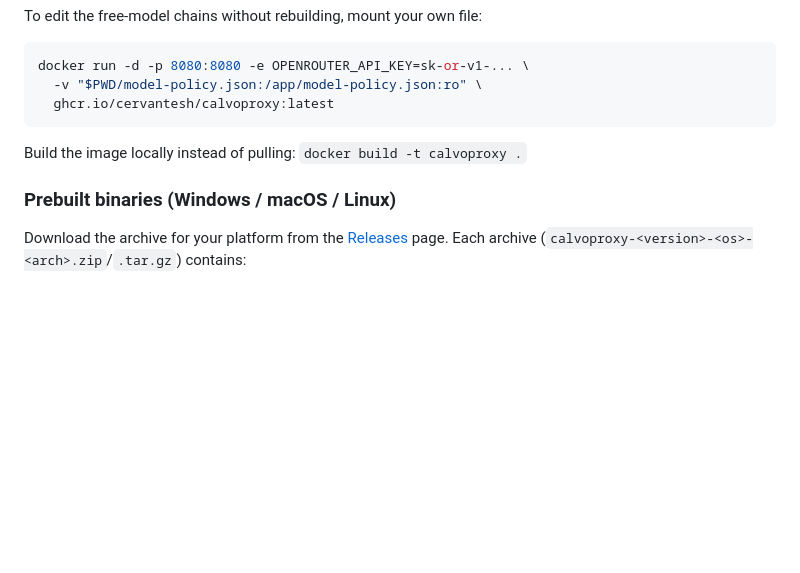
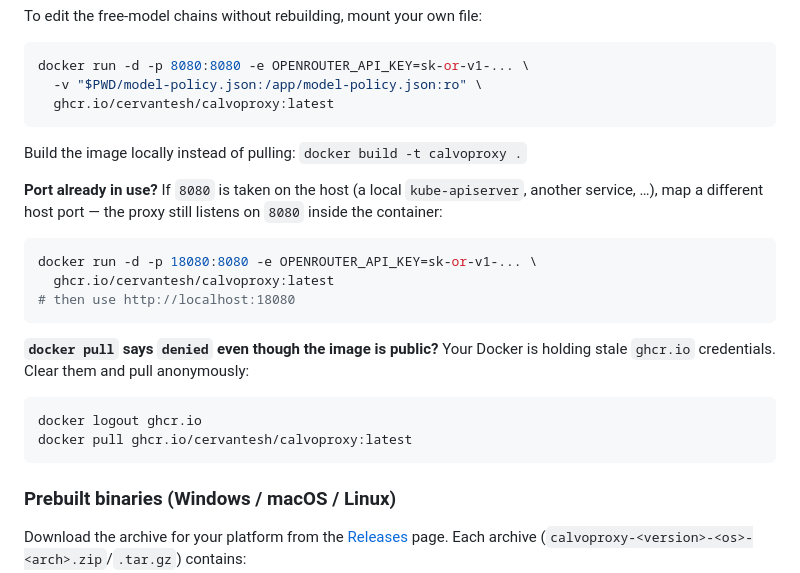
Before and after one commit to cervantesh/calvoproxy, a Markdown page: README.md, the part around the change. GitHub-like rendering; blank space fills up the shorter version.

Commit message:
docs: Docker port-conflict and ghcr stale-credential tips
Add README notes for two gotchas seen in fresh-install testing: map a
non-8080 host port when 8080 is taken (e.g. a local kube-apiserver), and
'docker logout ghcr.io' when a pull says 'denied' despite the image being
public (stale stored credentials).

Co-Authored-By: Claude Opus 5 <noreply@anthropic.com>

````diff
--- a/README.md
+++ b/README.md
@@ -120,6 +120,24 @@ docker run -d -p 8080:8080 -e OPENROUTER_API_KEY=sk-or-v1-... \
 
 Build the image locally instead of pulling: `docker build -t calvoproxy .`
 
+**Port already in use?** If `8080` is taken on the host (a local
+`kube-apiserver`, another service, …), map a different host port — the proxy
+still listens on `8080` inside the container:
+
+```bash
+docker run -d -p 18080:8080 -e OPENROUTER_API_KEY=sk-or-v1-... \
+  ghcr.io/cervantesh/calvoproxy:latest
+# then use http://localhost:18080
+```
+
+**`docker pull` says `denied` even though the image is public?** Your Docker is
+holding stale `ghcr.io` credentials. Clear them and pull anonymously:
+
+```bash
+docker logout ghcr.io
+docker pull ghcr.io/cervantesh/calvoproxy:latest
+```
+
 ### Prebuilt binaries (Windows / macOS / Linux)
 
 Download the archive for your platform from the
````
